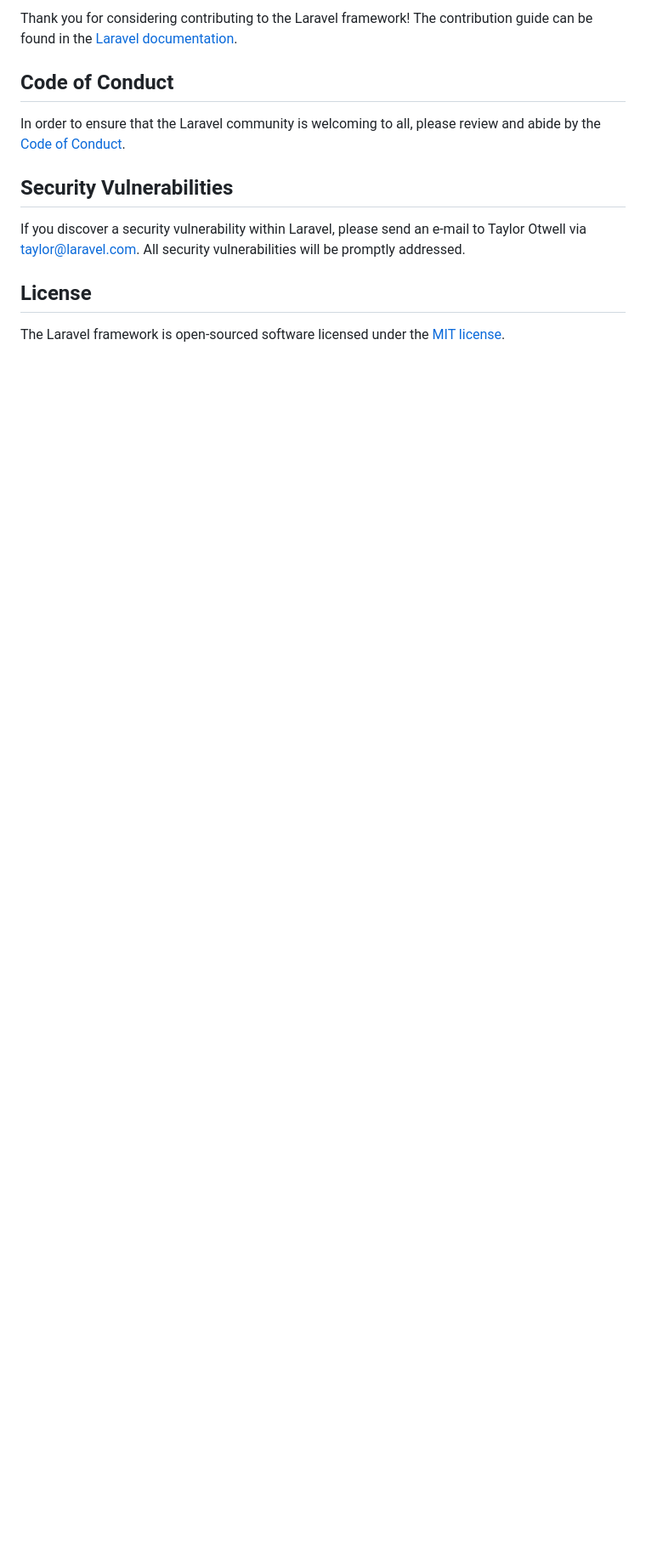
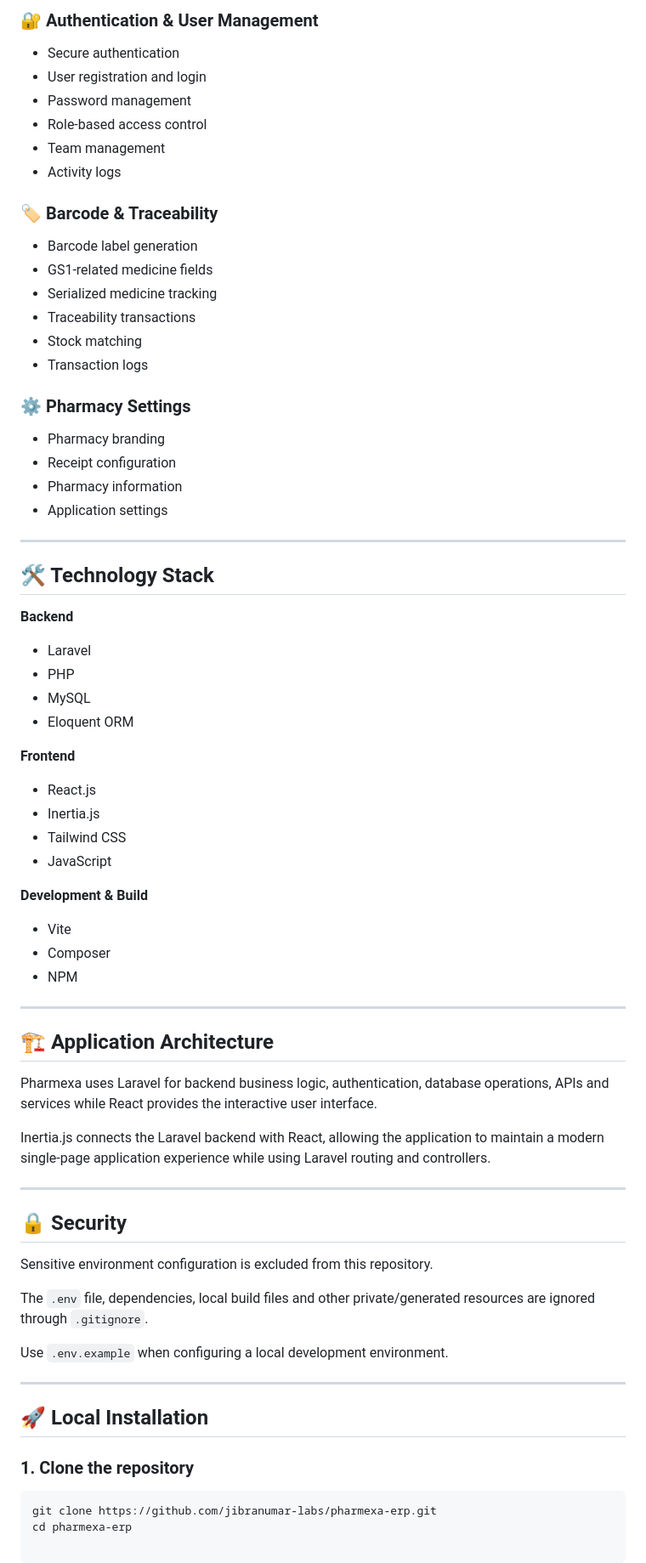
Before and after one commit to jibranumar-labs/pharmexa-erp, a Markdown page: README.md, the part around one of its changes. Shown at 85% size. Drawn GitHub-style; blank space fills up the shorter version.

````diff
--- a/README.md
+++ b/README.md
@@ -46,14 +72,71 @@ We would like to extend our thanks to the following sponsors for funding Laravel
 
-Thank you for considering contributing to the Laravel framework! The contribution guide can be found in the [Laravel documentation](https://laravel.com/docs/contributions).
+### 🔐 Authentication & User Management
+- Secure authentication
+- User registration and login
+- Password management
+- Role-based access control
+- Team management
+- Activity logs
 
-## Code of Conduct
+### 🏷️ Barcode & Traceability
+- Barcode label generation
+- GS1-related medicine fields
+- Serialized medicine tracking
+- Traceability transactions
+- Stock matching
+- Transaction logs
 
-In order to ensure that the Laravel community is welcoming to all, please review and abide by the [Code of Conduct](https://laravel.com/docs/contributions#code-of-conduct).
+### ⚙️ Pharmacy Settings
+- Pharmacy branding
+- Receipt configuration
+- Pharmacy information
+- Application settings
 
-## Security Vulnerabilities
+---
 
-If you discover a security vulnerability within Laravel, please send an e-mail to Taylor Otwell via [taylor@laravel.com](mailto:taylor@laravel.com). All security vulnerabilities will be promptly addressed.
+## 🛠️ Technology Stack
 
-## License
+**Backend**
+- Laravel
+- PHP
+- MySQL
+- Eloquent ORM
 
-The Laravel framework is open-sourced software licensed under the [MIT license](https://opensource.org/licenses/MIT).
+**Frontend**
+- React.js
+- Inertia.js
+- Tailwind CSS
+- JavaScript
+
+**Development & Build**
+- Vite
+- Composer
+- NPM
+
+---
+
+## 🏗️ Application Architecture
+
+Pharmexa uses Laravel for backend business logic, authentication, database operations, APIs and services while React provides the interactive user interface.
+
+Inertia.js connects the Laravel backend with React, allowing the application to maintain a modern single-page application experience while using Laravel routing and controllers.
+
+---
+
+## 🔒 Security
+
+Sensitive environment configuration is excluded from this repository.
+
+The `.env` file, dependencies, local build files and other private/generated resources are ignored through `.gitignore`.
+
+Use `.env.example` when configuring a local development environment.
+
+---
+
+## 🚀 Local Installation
+
+### 1. Clone the repository
+
+```bash
+git clone https://github.com/jibranumar-labs/pharmexa-erp.git
+cd pharmexa-erp
````
Also changed, not shown: other parts of README.md (+58 -32 lines).
